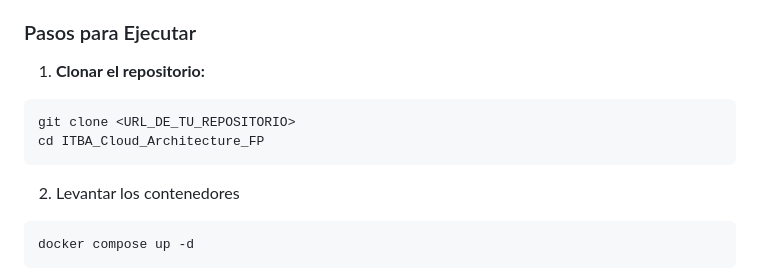
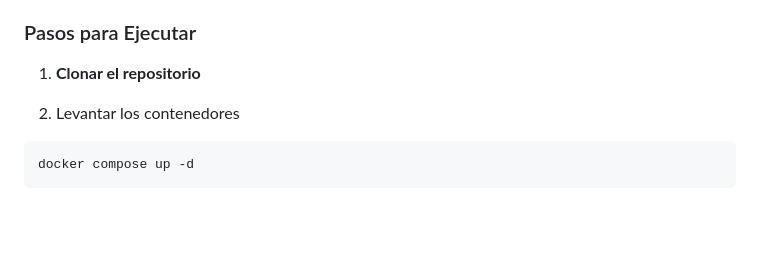
Before and after one commit to Endolft/ITBA_Cloud_Architecture_FP, a Markdown page: README.md, the part around the change. Drawn GitHub-style; blank space fills up the shorter version.

Commit message:
Update README to simplify cloning instructions
Removed code block for cloning the repository from README.

````diff
--- a/README.md
+++ b/README.md
@@ -27,12 +27,8 @@ La infraestructura como código (IaC) está completamente automatizada mediante
 
 ### Pasos para Ejecutar
 
-1. **Clonar el repositorio:**
+1. **Clonar el repositorio**
 
-```bash
-git clone <URL_DE_TU_REPOSITORIO>
-cd ITBA_Cloud_Architecture_FP
-```
 
 2. Levantar los contenedores
 ```bash
````
